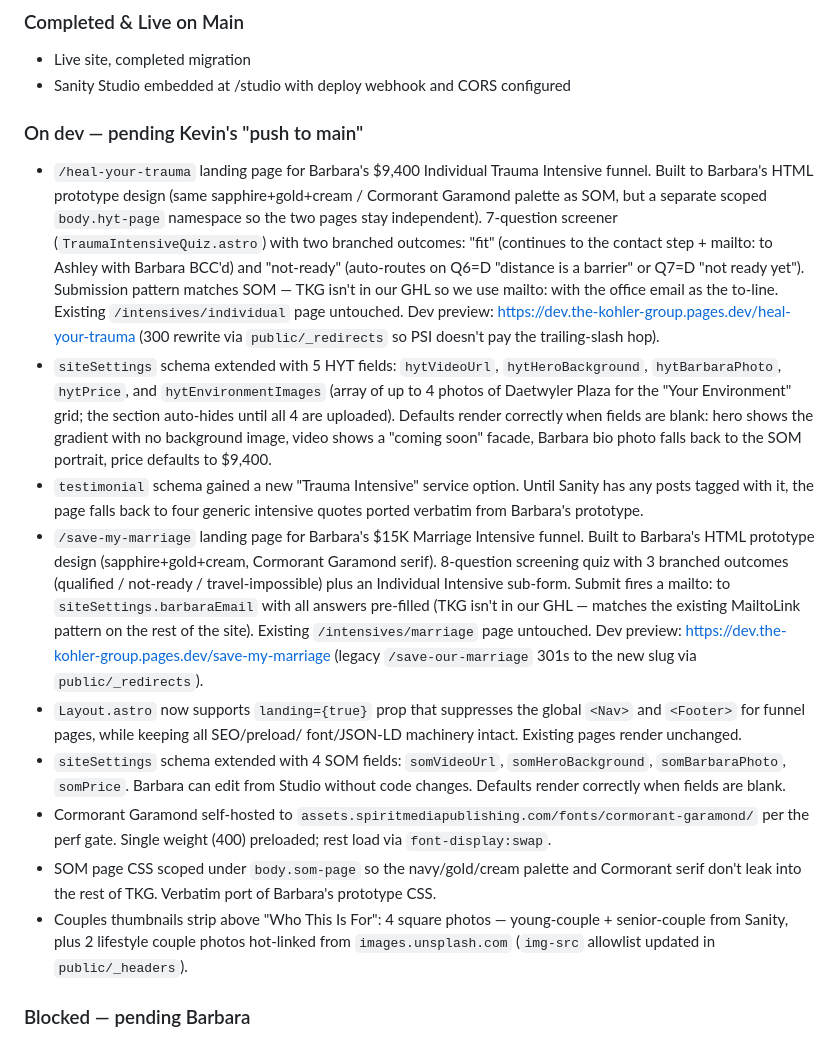
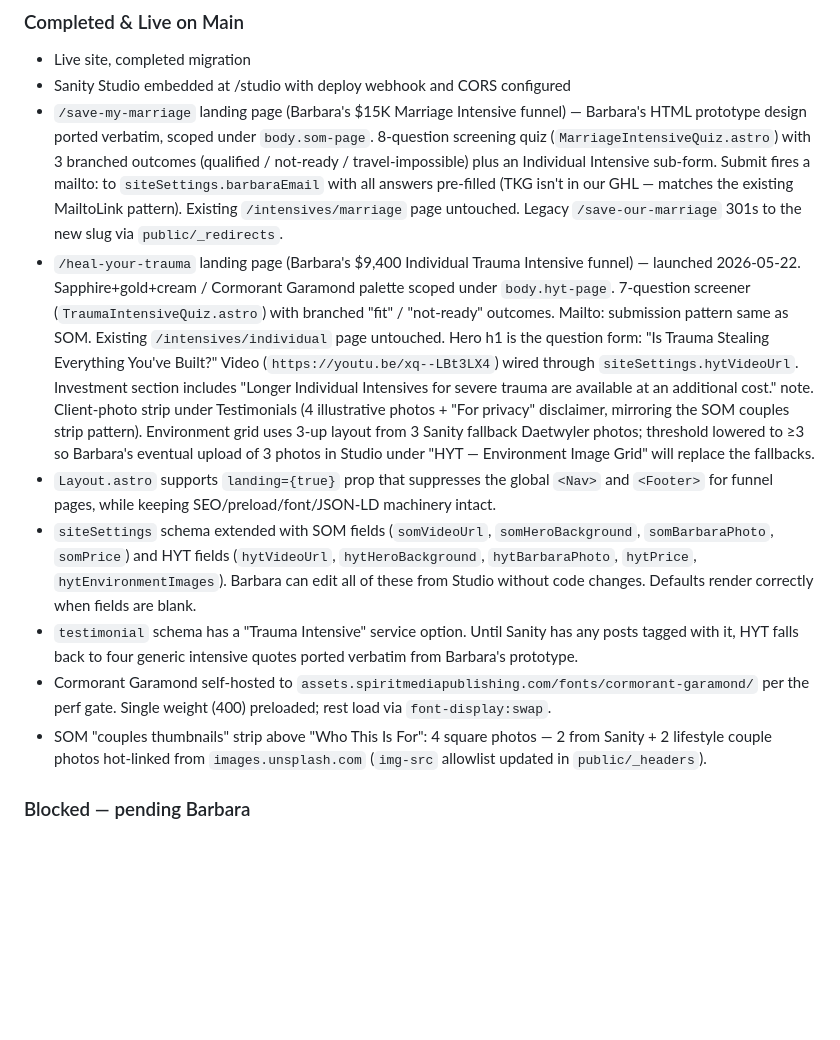
Before and after one commit to Spirit-Media-US/the-kohler-group, a Markdown page: CLAUDE.md, the part around one of its changes. Rendered like a GitHub page; blank space fills up the shorter version.

Commit message:
docs(CLAUDE.md): refresh status — HYT page now live on main; Name.com identified as registrar for both funnel domains
- Move /heal-your-trauma + /save-my-marriage to "Completed & Live on Main"
- Update "Blocked — pending Barbara" to reflect Name.com URL Forwarding as the redirect path (was previously "needs registrar confirmation")
- Drop HYT video from blocker list (wired to YouTube on 2026-05-22)
- Adjust environment grid note: 3-up not 4-up; threshold lowered to ≥3 Sanity uploads

Co-Authored-By: Claude Opus 4.7 <noreply@anthropic.com>

```diff
--- a/CLAUDE.md
+++ b/CLAUDE.md
@@ -13,54 +13,44 @@ This site: The Kohler Group | Repo: github.com/Spirit-Media-US/the-kohler-group
 ### Completed & Live on Main
 - Live site, completed migration
 - Sanity Studio embedded at /studio with deploy webhook and CORS configured
-
-### On dev — pending Kevin's "push to main"
-- `/heal-your-trauma` landing page for Barbara's $9,400 Individual Trauma
-  Intensive funnel. Built to Barbara's HTML prototype design (same
-  sapphire+gold+cream / Cormorant Garamond palette as SOM, but a separate
-  scoped `body.hyt-page` namespace so the two pages stay independent).
-  7-question screener (`TraumaIntensiveQuiz.astro`) with two branched
-  outcomes: "fit" (continues to the contact step + mailto: to Ashley with
-  Barbara BCC'd) and "not-ready" (auto-routes on Q6=D "distance is a
-  barrier" or Q7=D "not ready yet"). Submission pattern matches SOM —
-  TKG isn't in our GHL so we use mailto: with the office email as the
-  to-line. Existing `/intensives/individual` page untouched. Dev preview:
-  https://dev.the-kohler-group.pages.dev/heal-your-trauma
-  (300 rewrite via `public/_redirects` so PSI doesn't pay the trailing-slash
-  hop).
-- `siteSettings` schema extended with 5 HYT fields: `hytVideoUrl`,
-  `hytHeroBackground`, `hytBarbaraPhoto`, `hytPrice`, and
-  `hytEnvironmentImages` (array of up to 4 photos of Daetwyler Plaza for the
-  "Your Environment" grid; the section auto-hides until all 4 are uploaded).
-  Defaults render correctly when fields are blank: hero shows the gradient
-  with no background image, video shows a "coming soon" facade, Barbara
-  bio photo falls back to the SOM portrait, price defaults to $9,400.
-- `testimonial` schema gained a new "Trauma Intensive" service option. Until
-  Sanity has any posts tagged with it, the page falls back to four generic
-  intensive quotes ported verbatim from Barbara's prototype.
-- `/save-my-marriage` landing page for Barbara's $15K Marriage Intensive funnel.
-  Built to Barbara's HTML prototype design (sapphire+gold+cream, Cormorant
-  Garamond serif). 8-question screening quiz with 3 branched outcomes
-  (qualified / not-ready / travel-impossible) plus an Individual Intensive
-  sub-form. Submit fires a mailto: to `siteSettings.barbaraEmail` with all
-  answers pre-filled (TKG isn't in our GHL — matches the existing MailtoLink
-  pattern on the rest of the site). Existing `/intensives/marriage` page
-  untouched. Dev preview: https://dev.the-kohler-group.pages.dev/save-my-marriage
-  (legacy `/save-our-marriage` 301s to the new slug via `public/_redirects`).
-- `Layout.astro` now supports `landing={true}` prop that suppresses the global
-  `<Nav>` and `<Footer>` for funnel pages, while keeping all SEO/preload/
-  font/JSON-LD machinery intact. Existing pages render unchanged.
-- `siteSettings` schema extended with 4 SOM fields: `somVideoUrl`,
-  `somHeroBackground`, `somBarbaraPhoto`, `somPrice`. Barbara can edit from
-  Studio without code changes. Defaults render correctly when fields are blank.
-- Cormorant Garamond self-hosted to `assets.spiritmediapublishing.com/fonts/cormorant-garamond/`
-  per the perf gate. Single weight (400) preloaded; rest load via `font-display:swap`.
-- SOM page CSS scoped under `body.som-page` so the navy/gold/cream palette and
-  Cormorant serif don't leak into the rest of TKG. Verbatim port of Barbara's
-  prototype CSS.
-- Couples thumbnails strip above "Who This Is For": 4 square photos —
-  young-couple + senior-couple from Sanity, plus 2 lifestyle couple photos
-  hot-linked from `images.unsplash.com` (`img-src` allowlist updated in
-  `public/_headers`).
+- `/save-my-marriage` landing page (Barbara's $15K Marriage Intensive funnel) —
+  Barbara's HTML prototype design ported verbatim, scoped under `body.som-page`.
+  8-question screening quiz (`MarriageIntensiveQuiz.astro`) with 3 branched
+  outcomes (qualified / not-ready / travel-impossible) plus an Individual
+  Intensive sub-form. Submit fires a mailto: to `siteSettings.barbaraEmail`
+  with all answers pre-filled (TKG isn't in our GHL — matches the existing
+  MailtoLink pattern). Existing `/intensives/marriage` page untouched.
+  Legacy `/save-our-marriage` 301s to the new slug via `public/_redirects`.
+- `/heal-your-trauma` landing page (Barbara's $9,400 Individual Trauma
+  Intensive funnel) — launched 2026-05-22. Sapphire+gold+cream / Cormorant
+  Garamond palette scoped under `body.hyt-page`. 7-question screener
+  (`TraumaIntensiveQuiz.astro`) with branched "fit" / "not-ready" outcomes.
+  Mailto: submission pattern same as SOM. Existing `/intensives/individual`
+  page untouched. Hero h1 is the question form: "Is Trauma Stealing Everything
+  You've Built?" Video (`https://youtu.be/xq--LBt3LX4`) wired through
+  `siteSettings.hytVideoUrl`. Investment section includes "Longer Individual
+  Intensives for severe trauma are available at an additional cost." note.
+  Client-photo strip under Testimonials (4 illustrative photos + "For privacy"
+  disclaimer, mirroring the SOM couples strip pattern). Environment grid
+  uses 3-up layout from 3 Sanity fallback Daetwyler photos; threshold lowered
+  to ≥3 so Barbara's eventual upload of 3 photos in Studio under "HYT —
+  Environment Image Grid" will replace the fallbacks.
+- `Layout.astro` supports `landing={true}` prop that suppresses the global
+  `<Nav>` and `<Footer>` for funnel pages, while keeping SEO/preload/font/JSON-LD
+  machinery intact.
+- `siteSettings` schema extended with SOM fields (`somVideoUrl`,
+  `somHeroBackground`, `somBarbaraPhoto`, `somPrice`) and HYT fields
+  (`hytVideoUrl`, `hytHeroBackground`, `hytBarbaraPhoto`, `hytPrice`,
+  `hytEnvironmentImages`). Barbara can edit all of these from Studio without
+  code changes. Defaults render correctly when fields are blank.
+- `testimonial` schema has a "Trauma Intensive" service option. Until Sanity
+  has any posts tagged with it, HYT falls back to four generic intensive
+  quotes ported verbatim from Barbara's prototype.
+- Cormorant Garamond self-hosted to
+  `assets.spiritmediapublishing.com/fonts/cormorant-garamond/` per the perf
+  gate. Single weight (400) preloaded; rest load via `font-display:swap`.
+- SOM "couples thumbnails" strip above "Who This Is For": 4 square photos —
+  2 from Sanity + 2 lifestyle couple photos hot-linked from
+  `images.unsplash.com` (`img-src` allowlist updated in `public/_headers`).
 
 ### Blocked — pending Barbara
```
Also changed, not shown: other parts of CLAUDE.md (+21 -18 lines).
